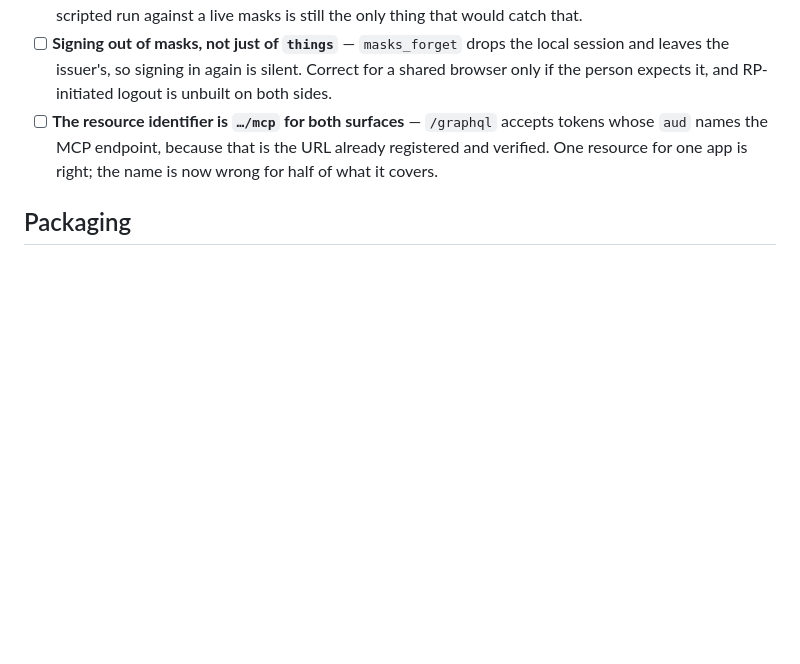
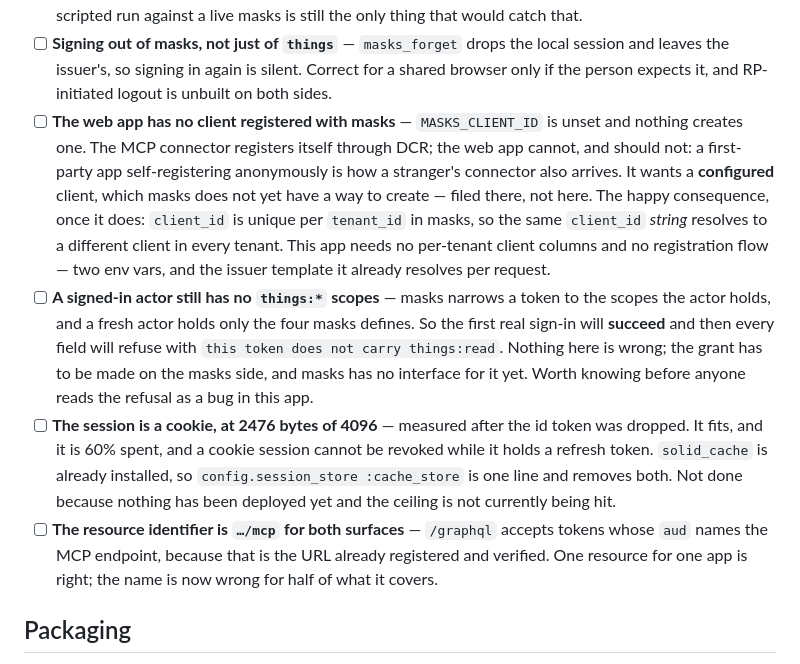
Before and after one commit to urisrb/uris, a Markdown page: CHECKLIST.md, the part around the change. Rendered like a GitHub page; blank space fills up the shorter version.

Commit message:
Checklist: what the BFF needs, and why it is masks' problem
The web app has no client registered with masks and cannot get one the way the
connector does — a first-party app self-registering anonymously is exactly how a
stranger's connector arrives. It wants a configured client, which masks has no
way to create; that is filed there.

The consequence worth writing down is a good one: masks scopes client_id by
tenant, so the same client_id string resolves to a different client in every
tenant. No per-tenant columns here, no registration flow, two env vars.

Also recorded, because both will read as bugs in this app and are not: a fresh
actor holds only the four scopes masks defines, so the first real sign-in will
succeed and then every field will refuse for want of things:read; and the session
cookie is 2476 bytes of 4096 after dropping the id token, which fits and is 60%
spent.

Co-Authored-By: Claude Opus 5 (1M context) <noreply@anthropic.com>

```diff
--- a/CHECKLIST.md
+++ b/CHECKLIST.md
@@ -512,6 +512,25 @@ written after that gem existed.
 - [ ] **Signing out of masks, not just of `things`** — `masks_forget` drops the local session and
       leaves the issuer's, so signing in again is silent. Correct for a shared browser only if the
       person expects it, and RP-initiated logout is unbuilt on both sides.
+- [ ] **The web app has no client registered with masks** — `MASKS_CLIENT_ID` is unset and nothing
+      creates one. The MCP connector registers itself through DCR; the web app cannot, and should
+      not: a first-party app self-registering anonymously is how a stranger's connector also
+      arrives. It wants a **configured** client, which masks does not yet have a way to create —
+      filed there, not here.
+      The happy consequence, once it does: `client_id` is unique per `tenant_id` in masks, so the
+      same `client_id` *string* resolves to a different client in every tenant. This app needs no
+      per-tenant client columns and no registration flow — two env vars, and the issuer template it
+      already resolves per request.
+- [ ] **A signed-in actor still has no `things:*` scopes** — masks narrows a token to the scopes the
+      actor holds, and a fresh actor holds only the four masks defines. So the first real sign-in
+      will **succeed** and then every field will refuse with `this token does not carry things:read`.
+      Nothing here is wrong; the grant has to be made on the masks side, and masks has no interface
+      for it yet. Worth knowing before anyone reads the refusal as a bug in this app.
+- [ ] **The session is a cookie, at 2476 bytes of 4096** — measured after the id token was dropped.
+      It fits, and it is 60% spent, and a cookie session cannot be revoked while it holds a refresh
+      token. `solid_cache` is already installed, so `config.session_store :cache_store` is one line
+      and removes both. Not done because nothing has been deployed yet and the ceiling is not
+      currently being hit.
 - [ ] **The resource identifier is `…/mcp` for both surfaces** — `/graphql` accepts tokens whose
       `aud` names the MCP endpoint, because that is the URL already registered and verified. One
       resource for one app is right; the name is now wrong for half of what it covers.
```
